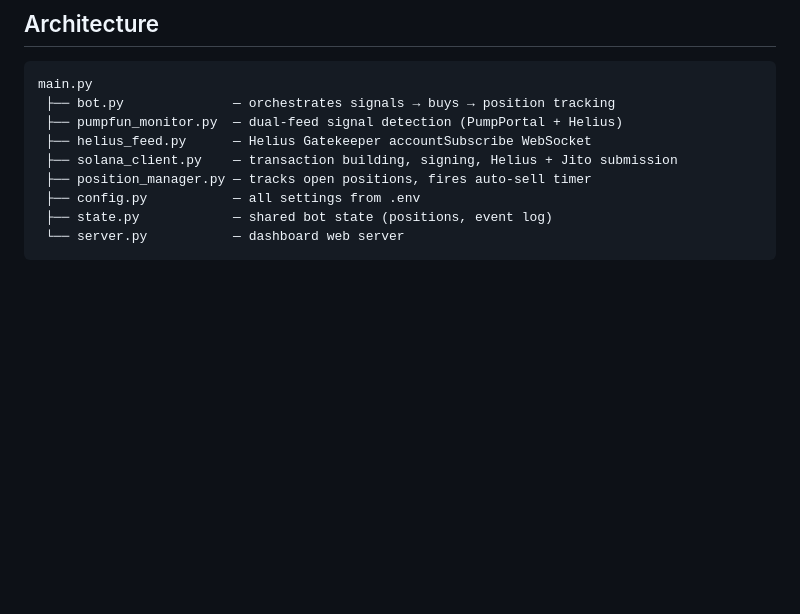
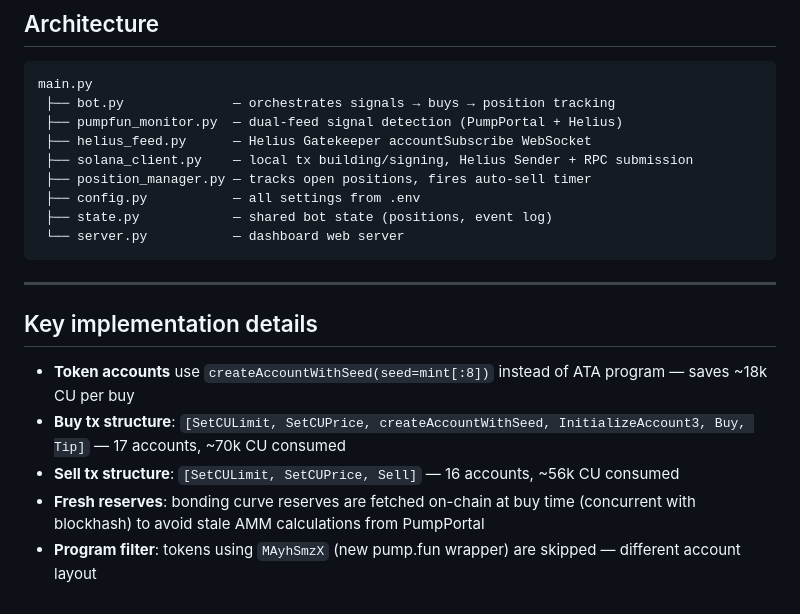
Before and after one commit to fynntechnology-ux/noriskbot-v2, a Markdown page: README.md, the part around one of its changes. Rendered like a GitHub page; blank space fills up the shorter version.

````diff
--- a/README.md
+++ b/README.md
@@ -102,9 +103,19 @@ main.py
  ├── bot.py              — orchestrates signals → buys → position tracking
  ├── pumpfun_monitor.py  — dual-feed signal detection (PumpPortal + Helius)
  ├── helius_feed.py      — Helius Gatekeeper accountSubscribe WebSocket
- ├── solana_client.py    — transaction building, signing, Helius + Jito submission
+ ├── solana_client.py    — local tx building/signing, Helius Sender + RPC submission
  ├── position_manager.py — tracks open positions, fires auto-sell timer
  ├── config.py           — all settings from .env
  ├── state.py            — shared bot state (positions, event log)
  └── server.py           — dashboard web server
 ```
+
+---
+
+## Key implementation details
+
+- **Token accounts** use `createAccountWithSeed(seed=mint[:8])` instead of ATA program — saves ~18k CU per buy
+- **Buy tx structure**: `[SetCULimit, SetCUPrice, createAccountWithSeed, InitializeAccount3, Buy, Tip]` — 17 accounts, ~70k CU consumed
+- **Sell tx structure**: `[SetCULimit, SetCUPrice, Sell]` — 16 accounts, ~56k CU consumed
+- **Fresh reserves**: bonding curve reserves are fetched on-chain at buy time (concurrent with blockhash) to avoid stale AMM calculations from PumpPortal
+- **Program filter**: tokens using `MAyhSmzX` (new pump.fun wrapper) are skipped — different account layout
````
Also changed, not shown: other parts of README.md (+26 -25 lines).
